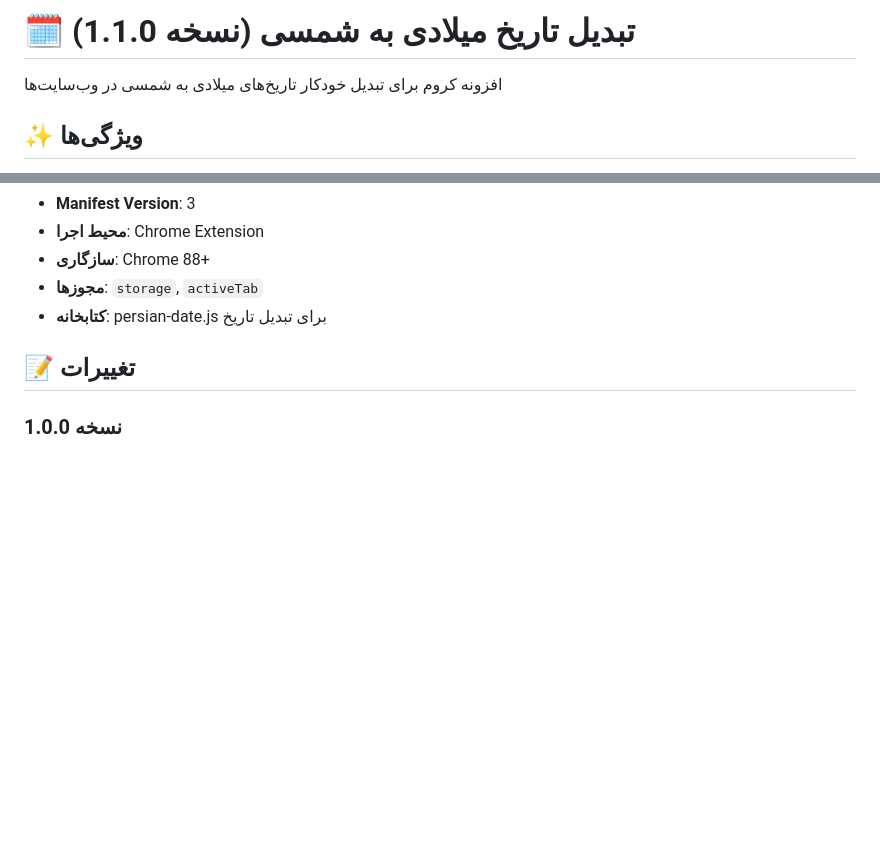
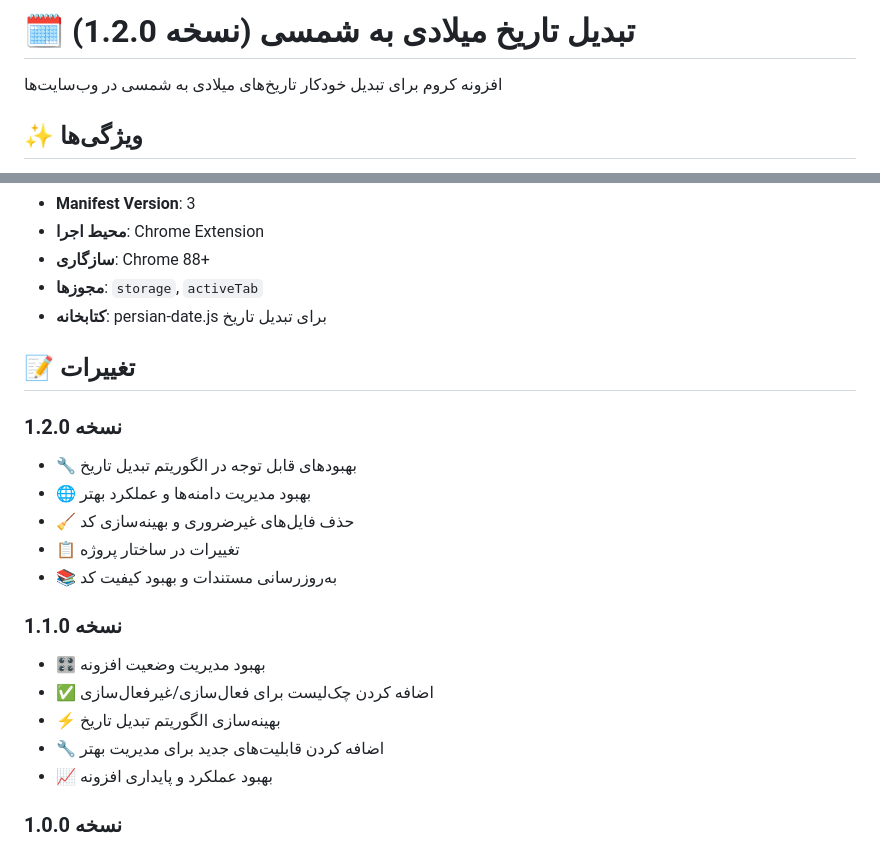
Before and after one commit to bsafabahar/persian-date-chrome-extension, a Markdown page: README.md, 2 parts joined by grey strips. GitHub-like rendering; blank space fills up the shorter version.

Commit message:
به‌روزرسانی: نسخه 1.2.0 افزونه با بهبودهای قابل توجه در الگوریتم تبدیل تاریخ و مدیریت دامنه‌ها. همچنین، فایل‌های غیرضروری حذف و کد بهینه‌سازی شد. تغییرات در ساختار پروژه و به‌روزرسانی مستندات نیز انجام شده است.

```diff
--- a/README.md
+++ b/README.md
@@ -1,4 +1,4 @@
-# 🗓️ تبدیل تاریخ میلادی به شمسی (نسخه 1.1.0)
+# 🗓️ تبدیل تاریخ میلادی به شمسی (نسخه 1.2.0)
 
 افزونه کروم برای تبدیل خودکار تاریخ‌های میلادی به شمسی در وب‌سایت‌ها
 
@@ -131,6 +131,20 @@ persian-date-chrome-extension/
 
 ## 📝 تغییرات
 
+### نسخه 1.2.0
+- 🔧 بهبودهای قابل توجه در الگوریتم تبدیل تاریخ
+- 🌐 بهبود مدیریت دامنه‌ها و عملکرد بهتر
+- 🧹 حذف فایل‌های غیرضروری و بهینه‌سازی کد
+- 📋 تغییرات در ساختار پروژه
+- 📚 به‌روزرسانی مستندات و بهبود کیفیت کد
+
+### نسخه 1.1.0
+- 🎛️ بهبود مدیریت وضعیت افزونه
+- ✅ اضافه کردن چک‌لیست برای فعال‌سازی/غیرفعال‌سازی
+- ⚡ بهینه‌سازی الگوریتم تبدیل تاریخ
+- 🔧 اضافه کردن قابلیت‌های جدید برای مدیریت بهتر
+- 📈 بهبود عملکرد و پایداری افزونه
+
 ### نسخه 1.0.0
 - ✅ تبدیل خودکار تاریخ‌های میلادی به شمسی
 - ✅ مدیریت دامنه‌ها و IP ها
```
